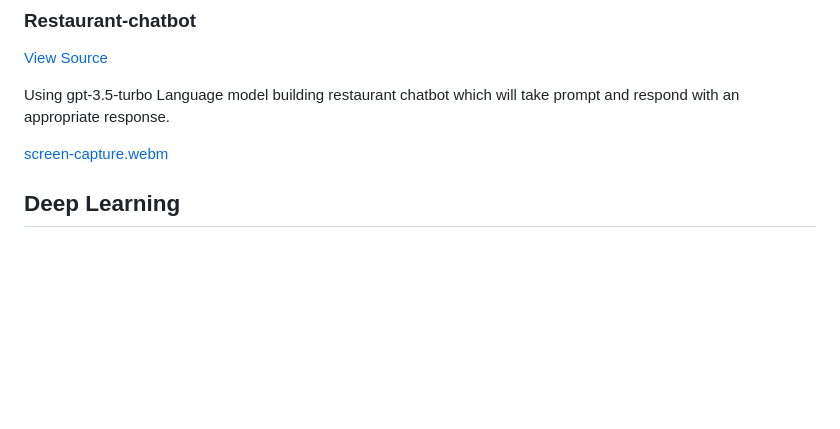
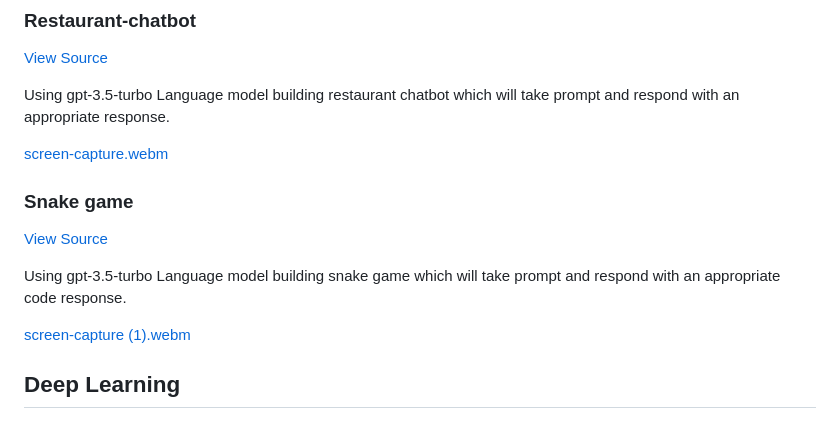
Before and after one commit to rekha0suthar/prompt-engineer-portfolio, a Markdown page: README.md, the part around the change. GitHub-like rendering; blank space fills up the shorter version.

```diff
--- a/README.md
+++ b/README.md
@@ -12,6 +12,14 @@
 Using gpt-3.5-turbo Language model building restaurant chatbot which will take prompt and respond with an appropriate response.
 
 [screen-capture.webm](https://github.com/rekha0suthar/machine-learning-portfolio/assets/71004640/b60f311c-3ba6-45c0-a149-7a39688ed43c)
+
+### Snake game
+[View Source](https://github.com/rekha0suthar/machine-learning-portfolio/blob/main/snake-game.ipynb)
+
+Using gpt-3.5-turbo Language model building snake game which will take prompt and respond with an appropriate code response.
+
+[screen-capture (1).webm](https://github.com/rekha0suthar/machine-learning-portfolio/assets/71004640/562f4621-8cd6-4518-b125-5f002eb098c3)
+
 
 
 ## Deep Learning
```
